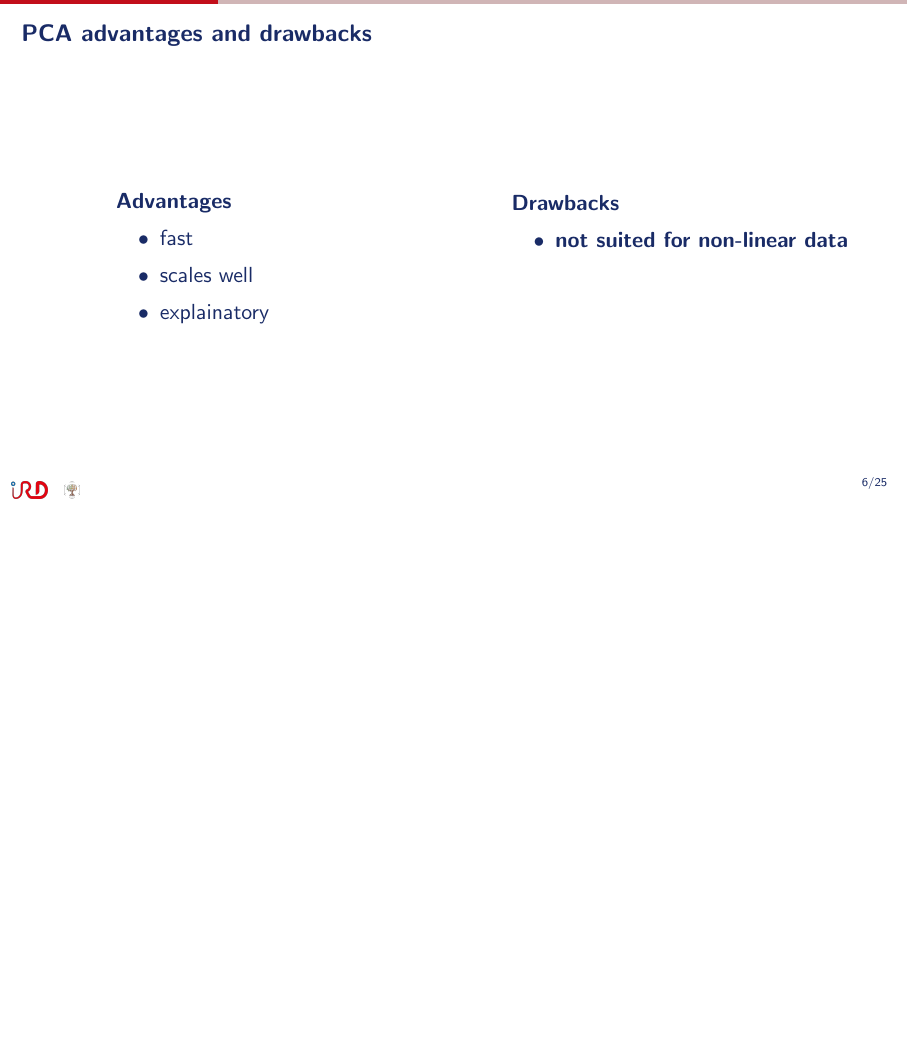
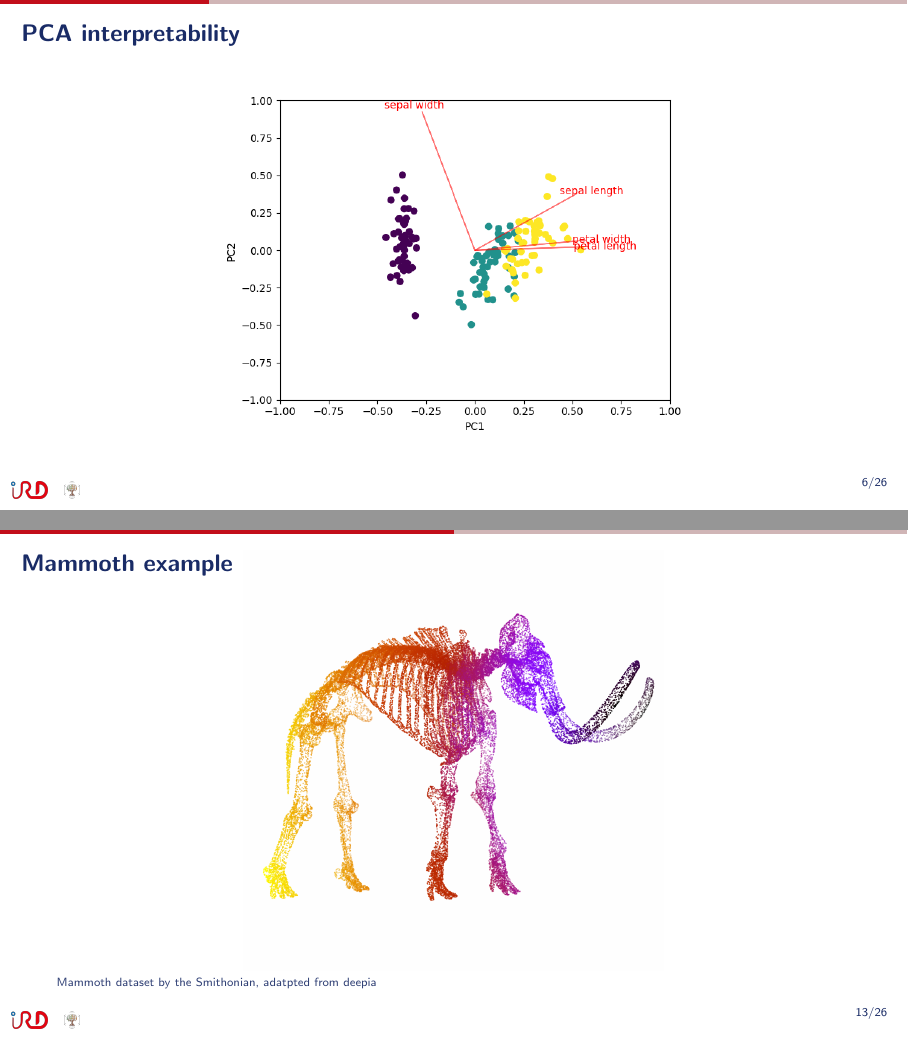
Before and after one commit to ptresson/projection_clustering_presentation, LaTeX slides (main.tex): page 19 of 86 before the commit and pages 16 and 38 of 87 after it, the two joined at a grey line, the shorter picture padded with empty space. Compiled offline with pdfLaTeX.

Commit message:
add pca loadings and ref for mammoth

```diff
--- a/main.tex
+++ b/main.tex
@@ -91,7 +91,7 @@
 
 
 \section{Projections}
-\subsection{PCA}
+\subsection{Principa Component Analysis}
 
 \begin{frame}{PCA}
     \centering
@@ -130,6 +130,11 @@
 \begin{frame}{PCA calculation}
 \centering
     \includegraphics[width=.8\textwidth]{./figs/pca_numpy.png}
+\end{frame}
+
+\begin{frame}{PCA interpretability}
+\centering
+    \includegraphics[width=.6\textwidth]{./figs/loadings.png}
 \end{frame}
 
 % \begin{frame}{PCA calculation}
@@ -266,3 +271,7 @@
 
 \begin{frame}{Mammoth example}
     \centering
+    \vspace{-.9cm}
+    \includegraphics<1>[width=.53\textwidth]{./figs/mammoth/3d_single.png}%
+    \includegraphics<2>[width=.53\textwidth]{./figs/mammoth/3d_color.png}%
+    \nonumbernote{\tiny \href{https://3d.si.edu/object/3d/mammuthus-primigenius-blumbach:341c96cd-f967-4540-8ed1-d3fc56d31f12}{Mammoth dataset by the Smithonian}, adatpted from \href{https://www.youtube.com/watch?v=o_cAOa5fMhE}{deepia}}
```
Also changed, not shown: figs/loadings.png (added), main.tex (3 more changed lines).
